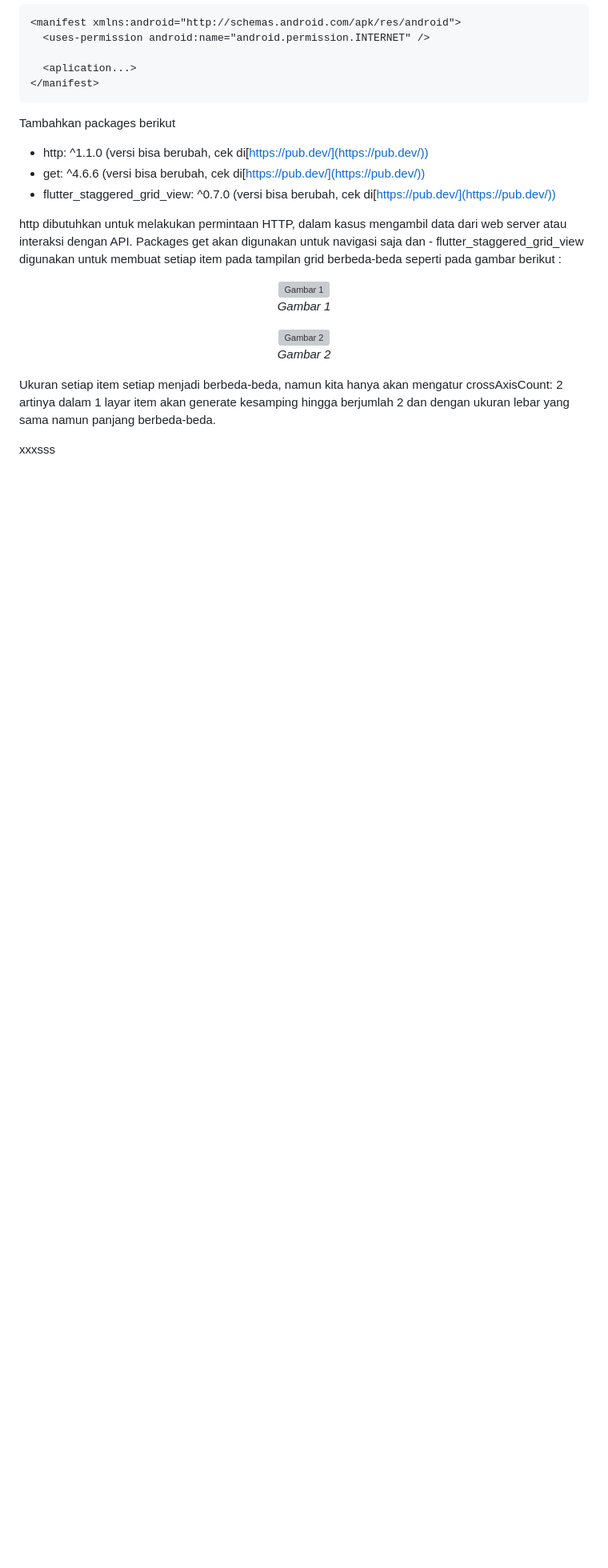
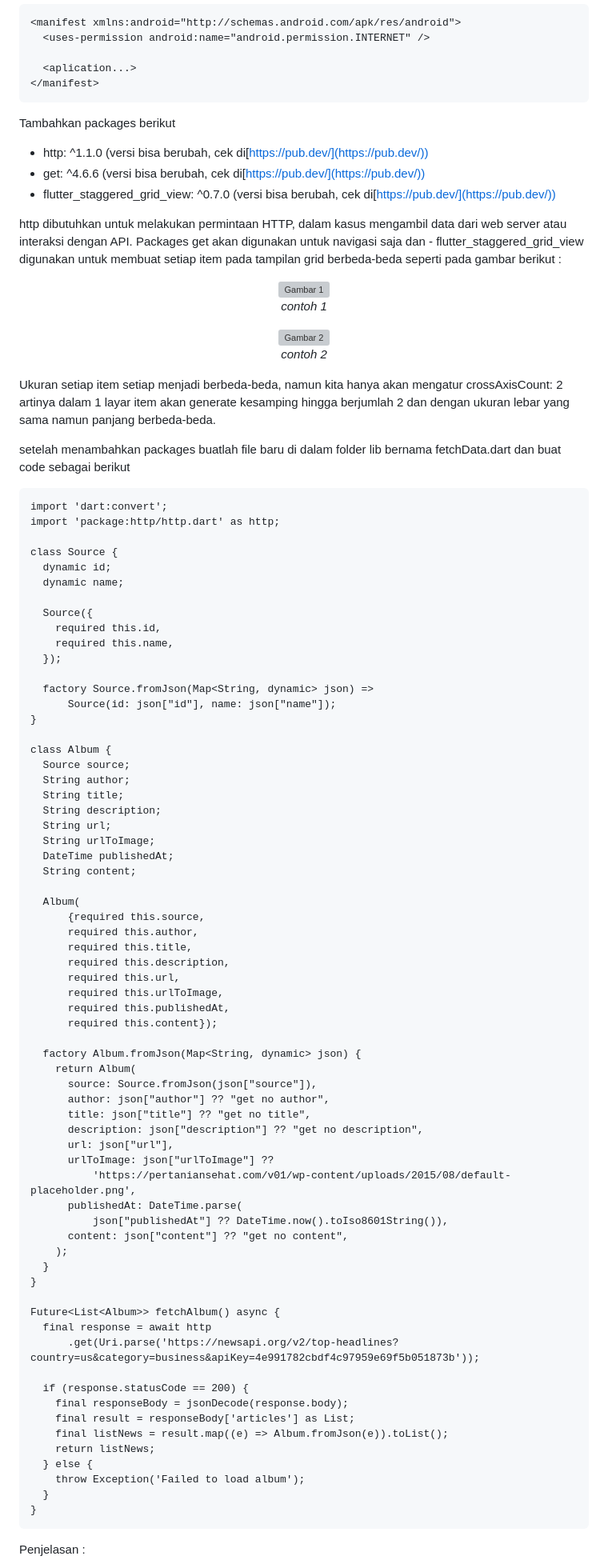
Before and after one commit to Rokel15/ModulMCS, a Markdown page: Bab 6/README.md, the part around the change printed below. Shown: that part at 80% size. Rendered like a GitHub page; blank space fills up the shorter version; grey boxes are pictures that could not be loaded.

```diff
--- a/Bab 6/README.md
+++ b/Bab 6/README.md
@@ -36,15 +36,83 @@ http dibutuhkan untuk melakukan permintaan HTTP, dalam kasus mengambil data dari
 <p align="center">
   <img src="https://raw.githubusercontent.com/letsar/flutter_staggered_grid_view/master/docs/images/staggered.png" width="400" alt="Gambar 1">
   <br>
-  <em>Gambar 1</em>
+  <em>contoh 1</em>
 </p>
 
 <p align="center">
   <img src="https://raw.githubusercontent.com/letsar/flutter_staggered_grid_view/master/docs/images/staggered_example.png" width="400" alt="Gambar 2">
   <br>
-  <em>Gambar 2</em>
+  <em>contoh 2</em>
 </p>
 
 Ukuran setiap item setiap menjadi berbeda-beda, namun kita hanya akan mengatur crossAxisCount: 2 artinya dalam 1 layar item akan generate kesamping hingga berjumlah 2 dan  dengan ukuran lebar yang sama namun panjang berbeda-beda.
 
-xxxsss
+setelah menambahkan packages buatlah file baru di dalam folder lib bernama fetchData.dart dan buat code sebagai berikut
+
+    import 'dart:convert';
+    import 'package:http/http.dart' as http;
+
+    class Source {
+      dynamic id;
+      dynamic name;
+
+      Source({
+        required this.id,
+        required this.name,
+      });
+
+      factory Source.fromJson(Map<String, dynamic> json) =>
+          Source(id: json["id"], name: json["name"]);
+    }
+
+    class Album {
+      Source source;
+      String author;
+      String title;
+      String description;
+      String url;
+      String urlToImage;
+      DateTime publishedAt;
+      String content;
+
+      Album(
+          {required this.source,
+          required this.author,
+          required this.title,
+          required this.description,
+          required this.url,
+          required this.urlToImage,
+          required this.publishedAt,
+          required this.content});
+
+      factory Album.fromJson(Map<String, dynamic> json) {
+        return Album(
+          source: Source.fromJson(json["source"]),
+          author: json["author"] ?? "get no author",
+          title: json["title"] ?? "get no title",
+          description: json["description"] ?? "get no description",
+          url: json["url"],
+          urlToImage: json["urlToImage"] ??
+              'https://pertaniansehat.com/v01/wp-content/uploads/2015/08/default-placeholder.png',
+          publishedAt: DateTime.parse(
+              json["publishedAt"] ?? DateTime.now().toIso8601String()),
+          content: json["content"] ?? "get no content",
+        );
+      }
+    }
+
+    Future<List<Album>> fetchAlbum() async {
+      final response = await http
+          .get(Uri.parse('https://newsapi.org/v2/top-headlines?country=us&category=business&apiKey=4e991782cbdf4c97959e69f5b051873b'));
+
+      if (response.statusCode == 200) {
+        final responseBody = jsonDecode(response.body);
+        final result = responseBody['articles'] as List;
+        final listNews = result.map((e) => Album.fromJson(e)).toList();
+        return listNews;
+      } else {
+        throw Exception('Failed to load album');
+      }
+    }
+Penjelasan :
+
```
Also changed, not shown: other parts of Bab 6/README.md (+67 -0 lines).
